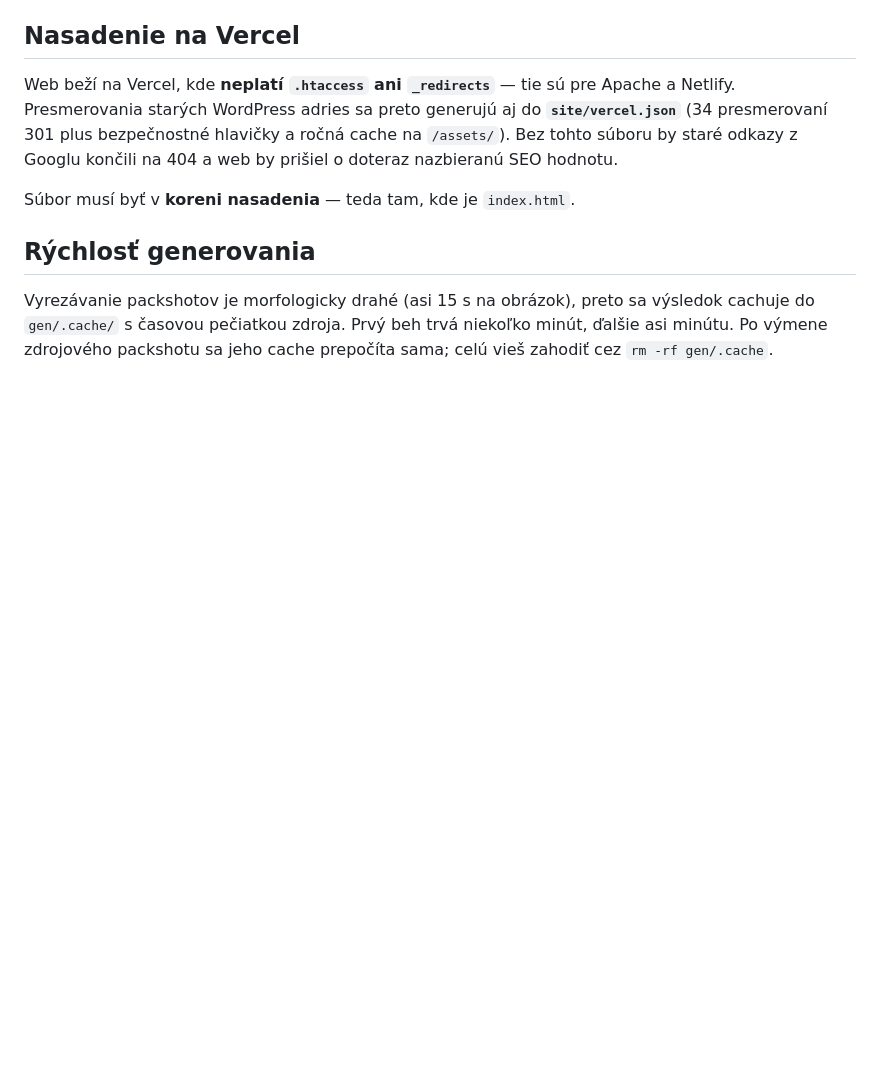
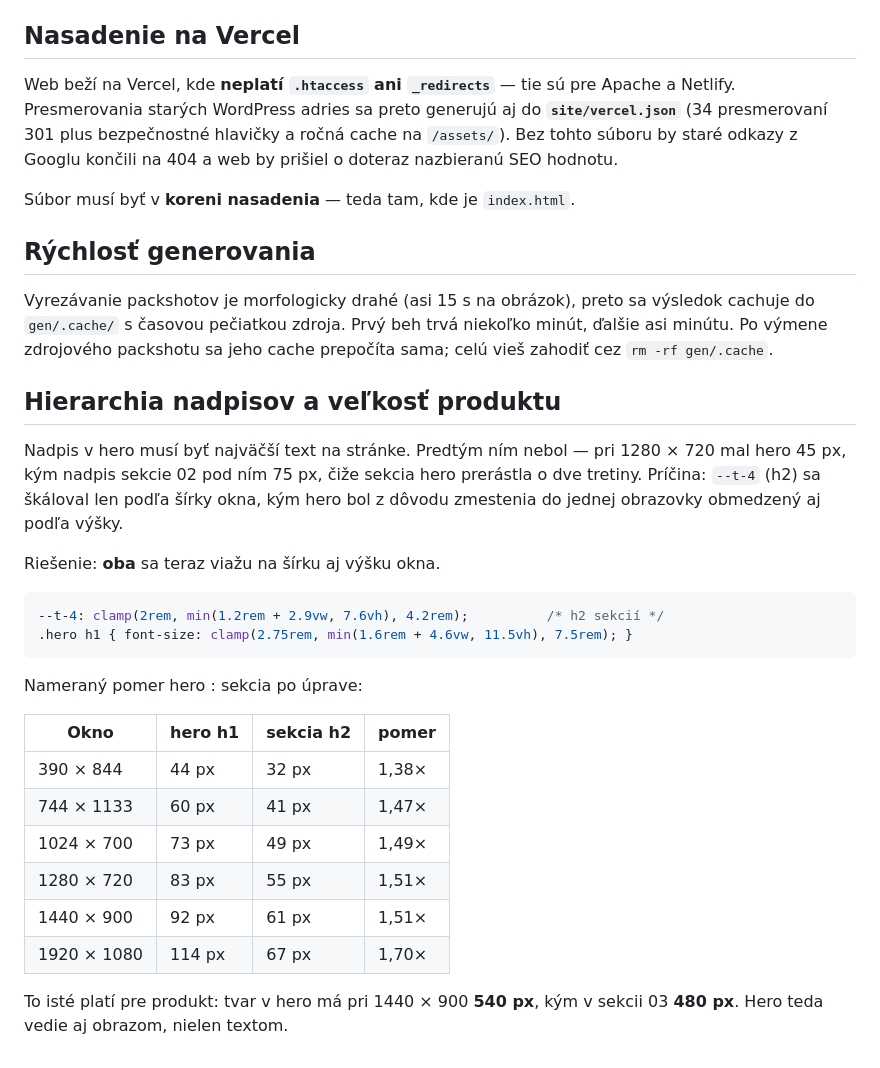
Before and after one commit to Alysumcs/gelavit, a Markdown page: README.md, the part around the change. GitHub-like rendering; blank space fills up the shorter version.

````diff
--- a/README.md
+++ b/README.md
@@ -462,3 +462,33 @@ Vyrezávanie packshotov je morfologicky drahé (asi 15 s na obrázok), preto sa
 výsledok cachuje do `gen/.cache/` s časovou pečiatkou zdroja. Prvý beh trvá
 niekoľko minút, ďalšie asi minútu. Po výmene zdrojového packshotu sa jeho
 cache prepočíta sama; celú vieš zahodiť cez `rm -rf gen/.cache`.
+
+
+## Hierarchia nadpisov a veľkosť produktu
+
+Nadpis v hero musí byť najväčší text na stránke. Predtým ním nebol — pri
+1280 × 720 mal hero 45 px, kým nadpis sekcie 02 pod ním 75 px, čiže sekcia
+hero prerástla o dve tretiny. Príčina: `--t-4` (h2) sa škáloval len podľa
+šírky okna, kým hero bol z dôvodu zmestenia do jednej obrazovky obmedzený
+aj podľa výšky.
+
+Riešenie: **oba** sa teraz viažu na šírku aj výšku okna.
+
+```css
+--t-4: clamp(2rem, min(1.2rem + 2.9vw, 7.6vh), 4.2rem);          /* h2 sekcií */
+.hero h1 { font-size: clamp(2.75rem, min(1.6rem + 4.6vw, 11.5vh), 7.5rem); }
+```
+
+Nameraný pomer hero : sekcia po úprave:
+
+| Okno | hero h1 | sekcia h2 | pomer |
+|---|---|---|---|
+| 390 × 844 | 44 px | 32 px | 1,38× |
+| 744 × 1133 | 60 px | 41 px | 1,47× |
+| 1024 × 700 | 73 px | 49 px | 1,49× |
+| 1280 × 720 | 83 px | 55 px | 1,51× |
+| 1440 × 900 | 92 px | 61 px | 1,51× |
+| 1920 × 1080 | 114 px | 67 px | 1,70× |
+
+To isté platí pre produkt: tvar v hero má pri 1440 × 900 **540 px**,
+kým v sekcii 03 **480 px**. Hero teda vedie aj obrazom, nielen textom.
````
